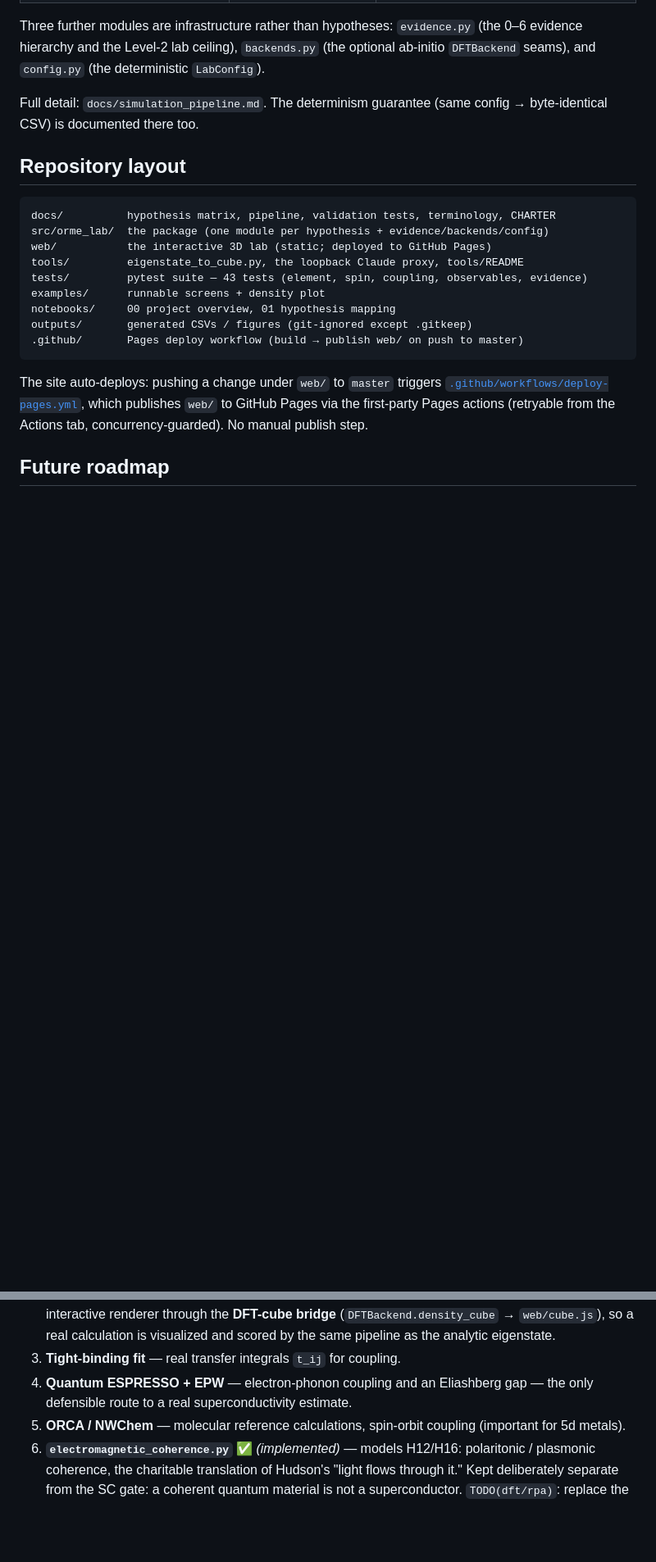
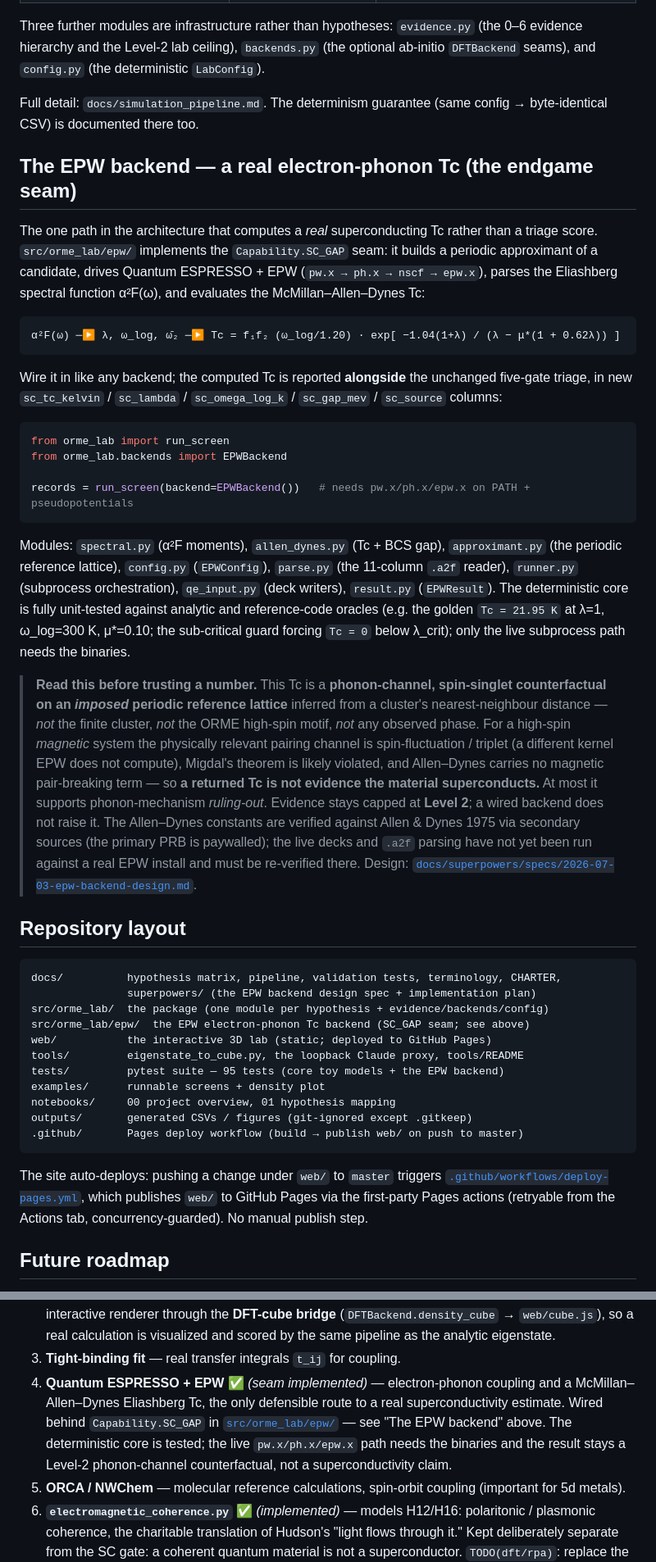
Before and after one commit to Dezirae-Stark/orme-lab, a Markdown page: README.md, 2 parts joined by grey strips. Shown at 82% size. GitHub-like rendering; blank space fills up the shorter version.

Commit message:
README: document the EPW electron-phonon Tc backend
Add a dedicated 'The EPW backend' section (the SC_GAP endgame seam: periodic
approximant -> QE+EPW -> alpha^2F -> McMillan-Allen-Dynes Tc, reported alongside
the triage in new sc_* columns) with the load-bearing honesty framing (a
phonon-channel spin-singlet counterfactual on an imposed reference lattice, not a
superconductivity estimate; Level 2; live path needs binaries and re-verification
against a real EPW). Mark roadmap item 4 implemented, refresh the layout (epw/
subpackage, docs/superpowers, 95 tests).

````diff
--- a/README.md
+++ b/README.md
@@ -183,14 +183,62 @@ optional ab-initio `DFTBackend` seams), and `config.py` (the deterministic
 Full detail: `docs/simulation_pipeline.md`. The determinism guarantee (same
 config → byte-identical CSV) is documented there too.
 
+## The EPW backend — a real electron-phonon Tc (the endgame seam)
+
+The one path in the architecture that computes a *real* superconducting Tc
+rather than a triage score. `src/orme_lab/epw/` implements the
+`Capability.SC_GAP` seam: it builds a periodic approximant of a candidate, drives
+Quantum ESPRESSO + EPW (`pw.x → ph.x → nscf → epw.x`), parses the Eliashberg
+spectral function α²F(ω), and evaluates the McMillan–Allen–Dynes Tc:
+
+```
+α²F(ω) ─▶ λ, ω_log, ω̄₂ ─▶ Tc = f₁f₂ (ω_log/1.20) · exp[ −1.04(1+λ) / (λ − μ*(1 + 0.62λ)) ]
+```
+
+Wire it in like any backend; the computed Tc is reported **alongside** the
+unchanged five-gate triage, in new `sc_tc_kelvin` / `sc_lambda` /
+`sc_omega_log_k` / `sc_gap_mev` / `sc_source` columns:
+
+```python
+from orme_lab import run_screen
+from orme_lab.backends import EPWBackend
+
+records = run_screen(backend=EPWBackend())   # needs pw.x/ph.x/epw.x on PATH + pseudopotentials
+```
+
+Modules: `spectral.py` (α²F moments), `allen_dynes.py` (Tc + BCS gap),
+`approximant.py` (the periodic reference lattice), `config.py` (`EPWConfig`),
+`parse.py` (the 11-column `.a2f` reader), `runner.py` (subprocess orchestration),
+`qe_input.py` (deck writers), `result.py` (`EPWResult`). The deterministic core is
+fully unit-tested against analytic and reference-code oracles (e.g. the golden
+`Tc = 21.95 K` at λ=1, ω_log=300 K, μ\*=0.10; the sub-critical guard forcing
+`Tc = 0` below λ_crit); only the live subprocess path needs the binaries.
+
+> **Read this before trusting a number.** This Tc is a **phonon-channel,
+> spin-singlet counterfactual on an *imposed* periodic reference lattice**
+> inferred from a cluster's nearest-neighbour distance — *not* the finite
+> cluster, *not* the ORME high-spin motif, *not* any observed phase. For a
+> high-spin *magnetic* system the physically relevant pairing channel is
+> spin-fluctuation / triplet (a different kernel EPW does not compute), Migdal's
+> theorem is likely violated, and Allen–Dynes carries no magnetic pair-breaking
+> term — so **a returned Tc is not evidence the material superconducts.** At most
+> it supports phonon-mechanism *ruling-out*. Evidence stays capped at **Level
+> 2**; a wired backend does not raise it. The Allen–Dynes constants are verified
+> against Allen & Dynes 1975 via secondary sources (the primary PRB is
+> paywalled); the live decks and `.a2f` parsing have not yet been run against a
+> real EPW install and must be re-verified there. Design:
+> [`docs/superpowers/specs/2026-07-03-epw-backend-design.md`](docs/superpowers/specs/2026-07-03-epw-backend-design.md).
+
 ## Repository layout
 
 ```
-docs/          hypothesis matrix, pipeline, validation tests, terminology, CHARTER
+docs/          hypothesis matrix, pipeline, validation tests, terminology, CHARTER,
+               superpowers/ (the EPW backend design spec + implementation plan)
 src/orme_lab/  the package (one module per hypothesis + evidence/backends/config)
+src/orme_lab/epw/  the EPW electron-phonon Tc backend (SC_GAP seam; see above)
 web/           the interactive 3D lab (static; deployed to GitHub Pages)
 tools/         eigenstate_to_cube.py, the loopback Claude proxy, tools/README
-tests/         pytest suite — 43 tests (element, spin, coupling, observables, evidence)
+tests/         pytest suite — 95 tests (core toy models + the EPW backend)
 examples/      runnable screens + density plot
 notebooks/     00 project overview, 01 hypothesis mapping
 outputs/       generated CSVs / figures (git-ignored except .gitkeep)
@@ -221,8 +269,13 @@ order (each gap is marked `TODO(<backend>)` in the source):
    so a real calculation is visualized and scored by the same pipeline as the
    analytic eigenstate.
 3. **Tight-binding fit** — real transfer integrals `t_ij` for coupling.
-4. **Quantum ESPRESSO + EPW** — electron-phonon coupling and an Eliashberg gap —
-   the only defensible route to a real superconductivity estimate.
+4. **Quantum ESPRESSO + EPW** ✅ *(seam implemented)* — electron-phonon coupling
+   and a McMillan–Allen–Dynes Eliashberg Tc, the only defensible route to a real
+   superconductivity estimate. Wired behind `Capability.SC_GAP` in
+   [`src/orme_lab/epw/`](src/orme_lab/epw/) — see "The EPW backend" above. The
+   deterministic core is tested; the live `pw.x/ph.x/epw.x` path needs the
+   binaries and the result stays a Level-2 phonon-channel counterfactual, not a
+   superconductivity claim.
 5. **ORCA / NWChem** — molecular reference calculations, spin-orbit coupling
    (important for 5d metals).
 6. **`electromagnetic_coherence.py`** ✅ *(implemented)* — models H12/H16:
````
